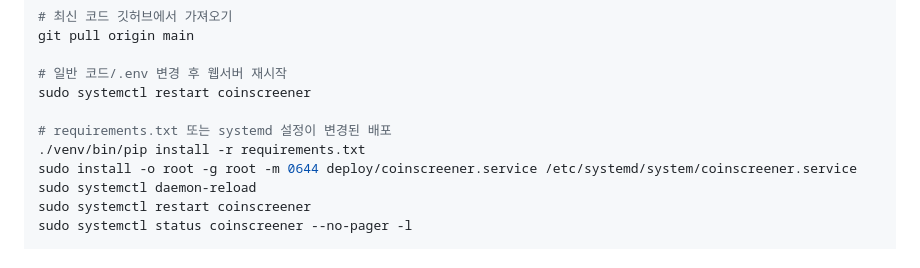
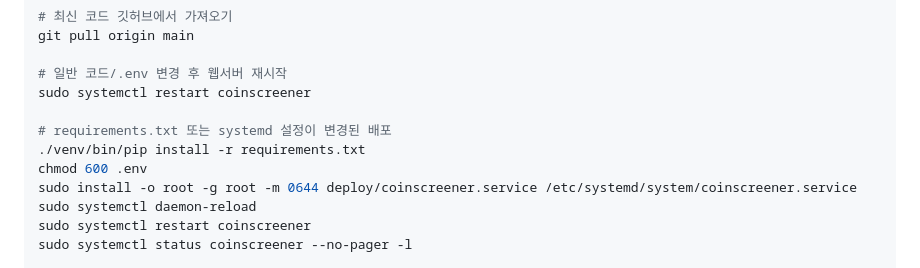
Before and after one commit to ydpapazzang/https---github.com-ydpapazzang-coin_screener2, a Markdown page: PROJECT_STRUCTURE.md, the part around the change. GitHub-like rendering.

Commit message:
Docs: restrict production environment file permissions

```diff
--- a/PROJECT_STRUCTURE.md
+++ b/PROJECT_STRUCTURE.md
@@ -77,6 +77,7 @@ sudo systemctl restart coinscreener
 
 # requirements.txt 또는 systemd 설정이 변경된 배포
 ./venv/bin/pip install -r requirements.txt
+chmod 600 .env
 sudo install -o root -g root -m 0644 deploy/coinscreener.service /etc/systemd/system/coinscreener.service
 sudo systemctl daemon-reload
 sudo systemctl restart coinscreener
```
